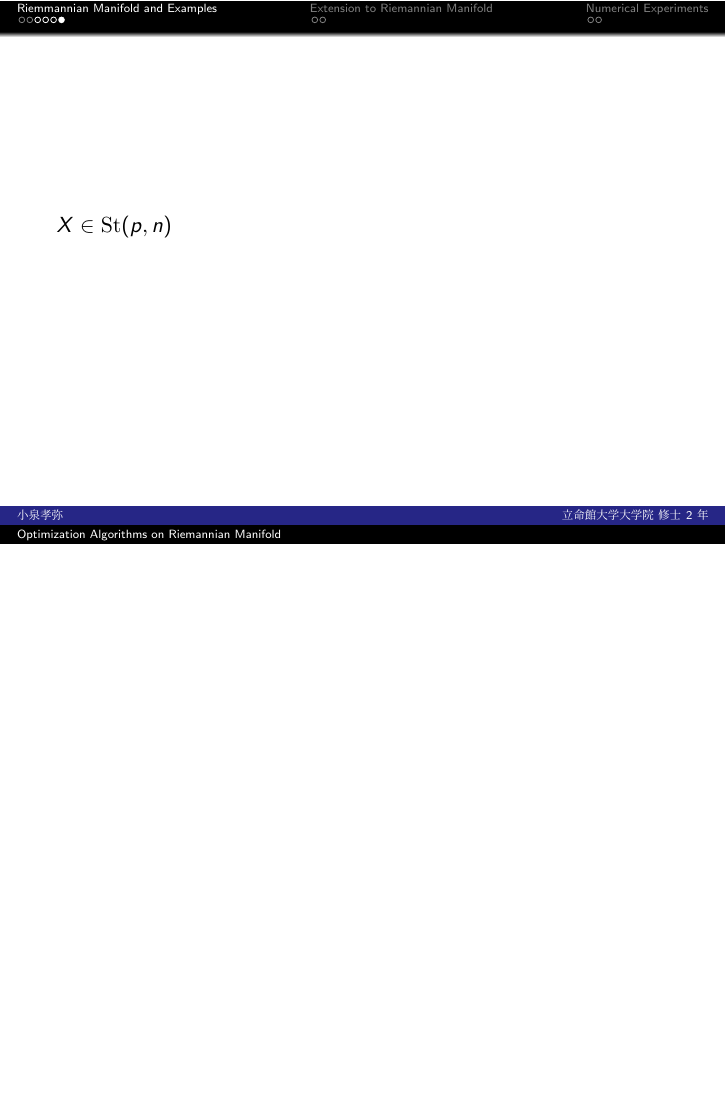
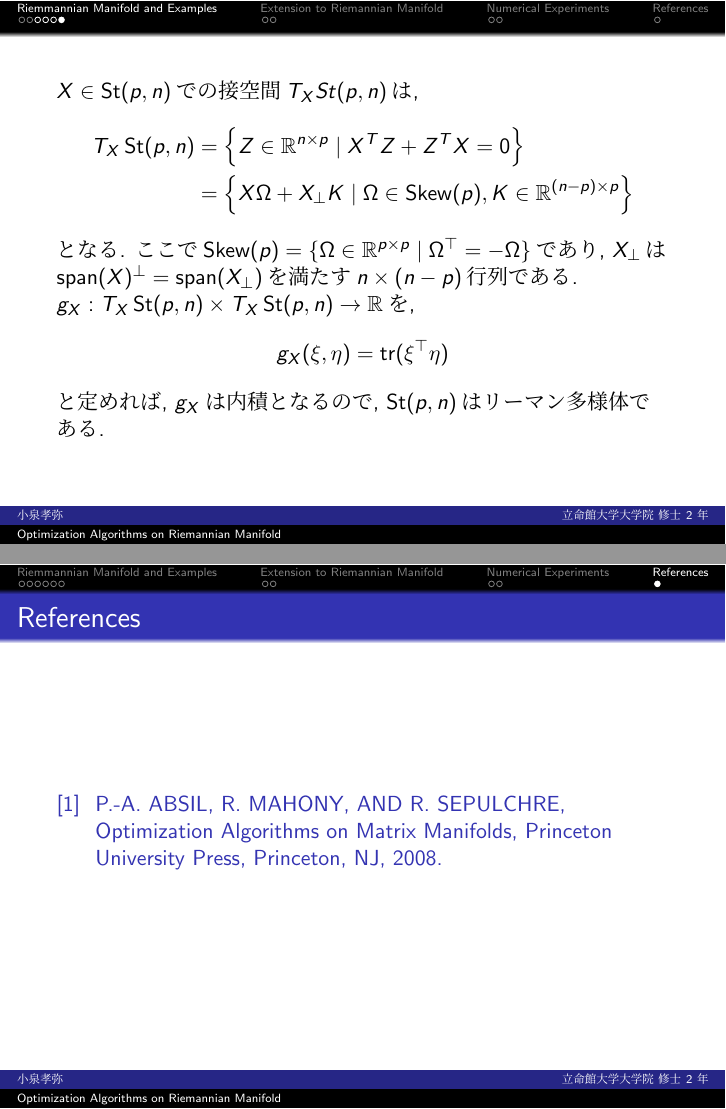
Before and after one commit to takaya0/science_and_technology_lecture, LaTeX slides (presentation/main.tex): page 7 of 11 before the commit and pages 7 and 12 of 12 after it, the two joined at a grey line, the shorter picture padded with empty space. The pictures show the PDF file presentation/main.pdf that the author committed with the source.

Commit message:
update slide

```diff
--- a/presentation/main.tex
+++ b/presentation/main.tex
@@ -46,0 +55 @@
+    \protected@edef\@currentlabelname{#1}%
@@ -88,16 +128,27 @@
         \begin{exam}[Stiefel Manifold]
             $X = [x_1x_2\cdot x_p]\in\R^{n\times p}(n\geq p)$で, $\{x_i\}_{i = 1}^p$が正規直交系であるような
             $n\times p$行列全体は可微分多様体となる. この多様体をシュティーフェル多様体(Stiefel Manifold)といい,
-            $\mathrm{St}(p, n)$と表す. すなわち
+            $\operatorname{St}(p, n)$と表す. すなわち
             \begin{align*}
-                \mathrm{St}(p, n) = \{X\in\R^{n\times p}\mid X^{\top}X = \mathbb{I}_{p}\}.
+                \operatorname{St}(p, n) = \{X\in\R^{n\times p}\mid X^{\top}X = \mathbb{I}_{p}\}.
             \end{align*}
             である.
         \end{exam}
     \end{frame}
 
     \begin{frame}\frametitle{}
-      $X\in\mathrm{St}(p, n)$
+        $X\in\operatorname{St}(p, n)$での接空間$T_{X}St(p, n)$は,
+        \begin{align*}
+            T_{X} \operatorname{St}(p, n)&=\left\{Z \in \mathbb{R}^{n \times p}\mid X^{T} Z+Z^{T} X=0\right\}\\
+                                         &= \left\{X \Omega+X_{\perp} K\mid \Omega\in\operatorname{Skew}(p), K \in \mathbb{R}^{(n-p) \times p}\right\}
+        \end{align*}
+        となる. ここで$\operatorname{Skew}(p) = \{\Omega\in\R^{p\times p}\mid \Omega^{\top} = -\Omega\}$であり,
+        $X_{\perp}$は$\operatorname{span}(X)^{\perp} = \operatorname{span}(X_{\perp})$を満たす$n\times (n - p)$行列である.
+        $g_{X} : T_{X}\operatorname{St}(p, n)\times T_{X}\operatorname{St}(p, n)\to\R$を,
+        \begin{align*}
+            g_{X}(\xi, \eta) = \operatorname{tr}(\xi^{\top} \eta)
+        \end{align*}
+        と定めれば, $g_{X}$は内積となるので, $\operatorname{St}(p, n)$はリーマン多様体である.
     \end{frame}
 
 
@@ -108,4 +159,13 @@
     \section{Numerical Experiments}
     \subsection{Minimation of quadratic form}
     \subsection{Minimation of Brocket cost function}
+
+    \section*{References}
+    \begin{frame}\frametitle{References}
+        \begin{thebibliography}{9}
+            \beamertemplatetextbibitems
+            \bibitem{absil} P.-A. ABSIL, R. MAHONY, AND R. SEPULCHRE, Optimization Algorithms on Matrix Manifolds,
+                       Princeton University Press, Princeton, NJ, 2008.
+	    \end{thebibliography}
+    \end{frame}
 \end{document}
```
Also changed, not shown: presentation/main.pdf, presentation/main.tex (39 more changed lines).
